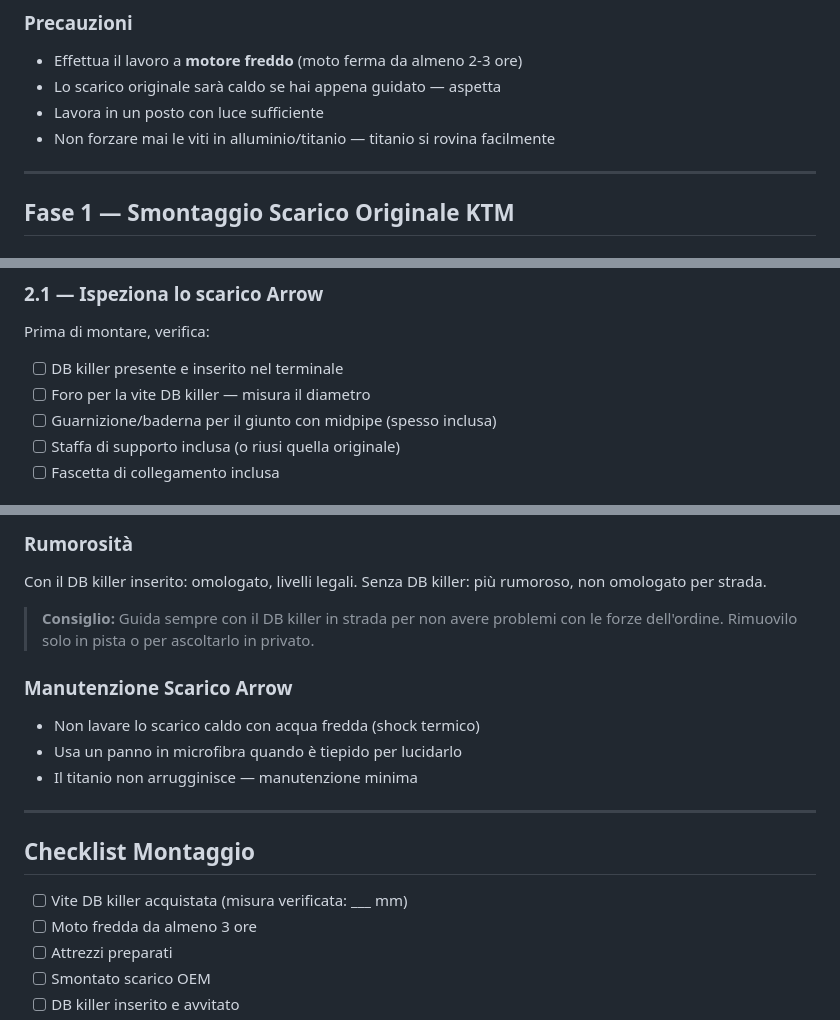
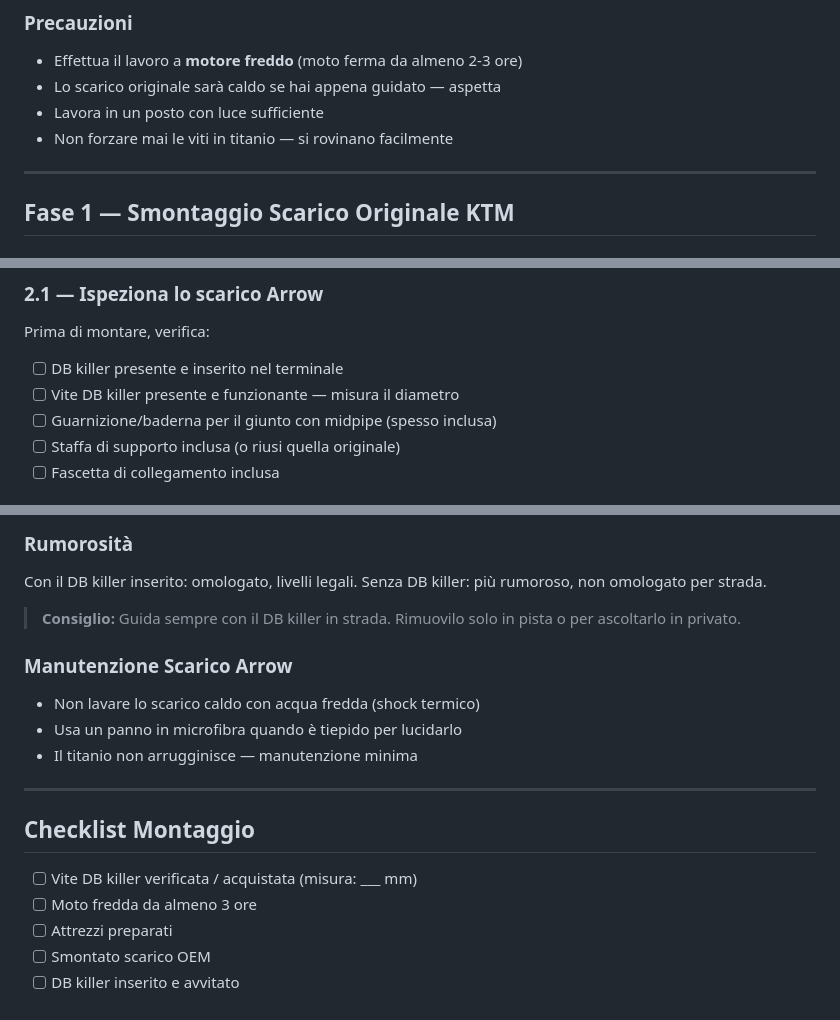
Before and after one commit to giacomoschito/ktm-890-vault, a Markdown page: 05 - Accessori/Montaggio Scarico Arrow.md, 3 parts joined by grey strips. Drawn GitHub-style.

```diff
--- a/05 - Accessori/Montaggio Scarico Arrow.md
+++ b/05 - Accessori/Montaggio Scarico Arrow.md
@@ -29,7 +56,7 @@ tags: #accessori #scarico #diy #arrow
 - Effettua il lavoro a **motore freddo** (moto ferma da almeno 2-3 ore)
 - Lo scarico originale sarà caldo se hai appena guidato — aspetta
 - Lavora in un posto con luce sufficiente
-- Non forzare mai le viti in alluminio/titanio — titanio si rovina facilmente
+- Non forzare mai le viti in titanio — si rovinano facilmente
 
 ---
 
@@ -72,7 +99,7 @@ Per uno scarico Arrow "slip-on" (solo terminale), si smonta solo il **silenziato
 
 Prima di montare, verifica:
 - [ ] DB killer presente e inserito nel terminale
-- [ ] Foro per la vite DB killer — misura il diametro
+- [ ] Vite DB killer presente e funzionante — misura il diametro
 - [ ] Guarnizione/baderna per il giunto con midpipe (spesso inclusa)
 - [ ] Staffa di supporto inclusa (o riusi quella originale)
 - [ ] Fascetta di collegamento inclusa
@@ -141,7 +168,7 @@ Lo scarico Arrow in titanio svilupperà una colorazione dorata/blu nelle prime o
 Con il DB killer inserito: omologato, livelli legali.
 Senza DB killer: più rumoroso, non omologato per strada.
 
-> **Consiglio:** Guida sempre con il DB killer in strada per non avere problemi con le forze dell'ordine. Rimuovilo solo in pista o per ascoltarlo in privato.
+> **Consiglio:** Guida sempre con il DB killer in strada. Rimuovilo solo in pista o per ascoltarlo in privato.
 
 ### Manutenzione Scarico Arrow
 
@@ -153,7 +180,7 @@ Senza DB killer: più rumoroso, non omologato per strada.
 
 ## Checklist Montaggio
 
-- [ ] Vite DB killer acquistata (misura verificata: ___ mm)
+- [ ] Vite DB killer verificata / acquistata (misura: ___ mm)
 - [ ] Moto fredda da almeno 3 ore
 - [ ] Attrezzi preparati
 - [ ] Smontato scarico OEM
```
Also changed, not shown: other parts of 05 - Accessori/Montaggio Scarico Arrow.md (+33 -6 lines).
